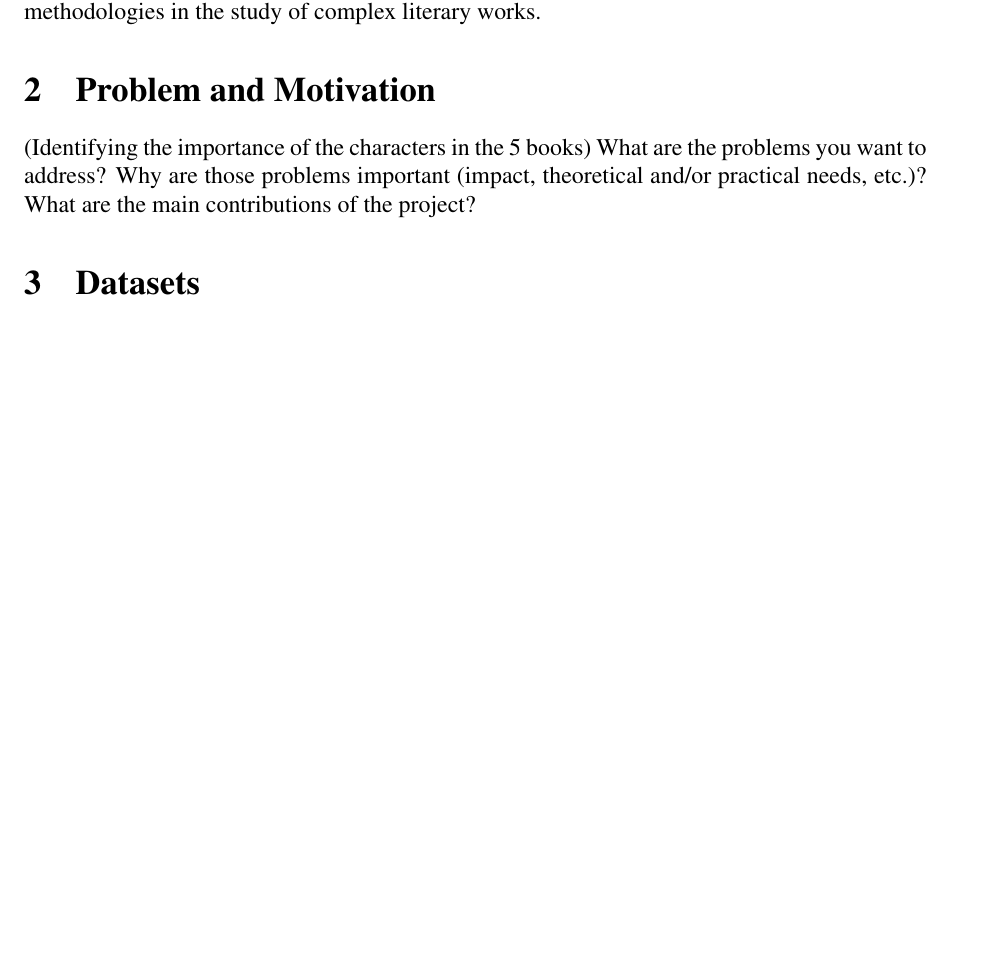
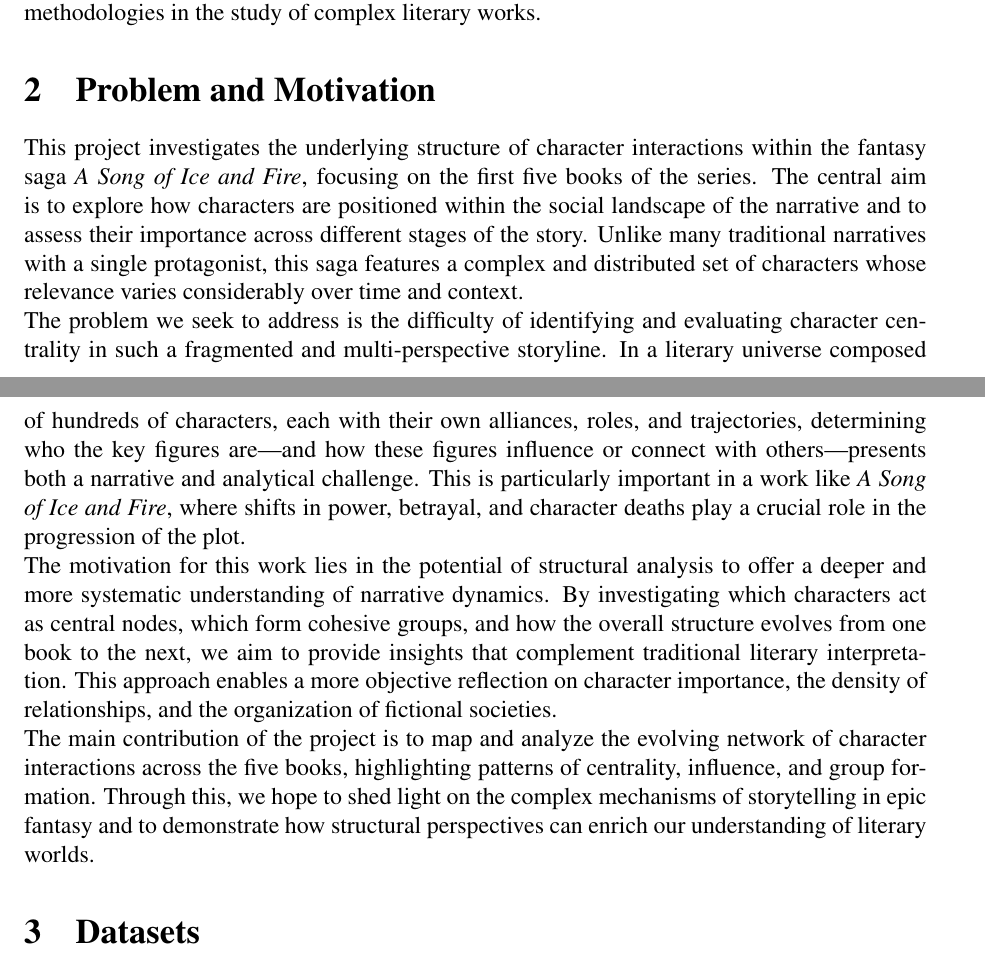
Before and after one commit to RiccardoRomeo01/SocialNetworkAnalysisProject, a LaTeX document (report/main.tex): part of page 1 of 3 before the commit and two parts of pages 1 and 2 of 4 after it, the two joined at a grey line, cut so that both start at the same text, the shorter picture padded with empty space. Compiled offline with pdfLaTeX.

Commit message:
aggiunto paragrafo 2:Problem and Motivation

```diff
--- a/report/main.tex
+++ b/report/main.tex
@@ -44,10 +44,22 @@
 
 \section{Problem and Motivation}
 \label{problem-and-motivation}
-(Identifying the importance of the characters in the 5 books)
-What are the problems you want to address? Why are those problems
-important (impact, theoretical and/or practical needs, etc.)? What are
-the main contributions of the project?
+\begin{comment}
+	(Identifying the importance of the characters in the 5 books)
+	What are the problems you want to address? Why are those problems
+	important (impact, theoretical and/or practical needs, etc.)? What are
+	the main contributions of the project?
+	\section{Problem and Motivation}
+\end{comment}
+
+
+This project investigates the underlying structure of character interactions within the fantasy saga \textit{A Song of Ice and Fire}, focusing on the first five books of the series. The central aim is to explore how characters are positioned within the social landscape of the narrative and to assess their importance across different stages of the story. Unlike many traditional narratives with a single protagonist, this saga features a complex and distributed set of characters whose relevance varies considerably over time and context.
+
+The problem we seek to address is the difficulty of identifying and evaluating character centrality in such a fragmented and multi-perspective storyline. In a literary universe composed of hundreds of characters, each with their own alliances, roles, and trajectories, determining who the key figures are—and how these figures influence or connect with others—presents both a narrative and analytical challenge. This is particularly important in a work like \textit{A Song of Ice and Fire}, where shifts in power, betrayal, and character deaths play a crucial role in the progression of the plot.
+
+The motivation for this work lies in the potential of structural analysis to offer a deeper and more systematic understanding of narrative dynamics. By investigating which characters act as central nodes, which form cohesive groups, and how the overall structure evolves from one book to the next, we aim to provide insights that complement traditional literary interpretation. This approach enables a more objective reflection on character importance, the density of relationships, and the organization of fictional societies.
+
+The main contribution of the project is to map and analyze the evolving network of character interactions across the five books, highlighting patterns of centrality, influence, and group formation. Through this, we hope to shed light on the complex mechanisms of storytelling in epic fantasy and to demonstrate how structural perspectives can enrich our understanding of literary worlds.
 
 \section{Datasets}
 \label{datasets}
```
Also changed, not shown: report/main.pdf (added), 2 other files.
